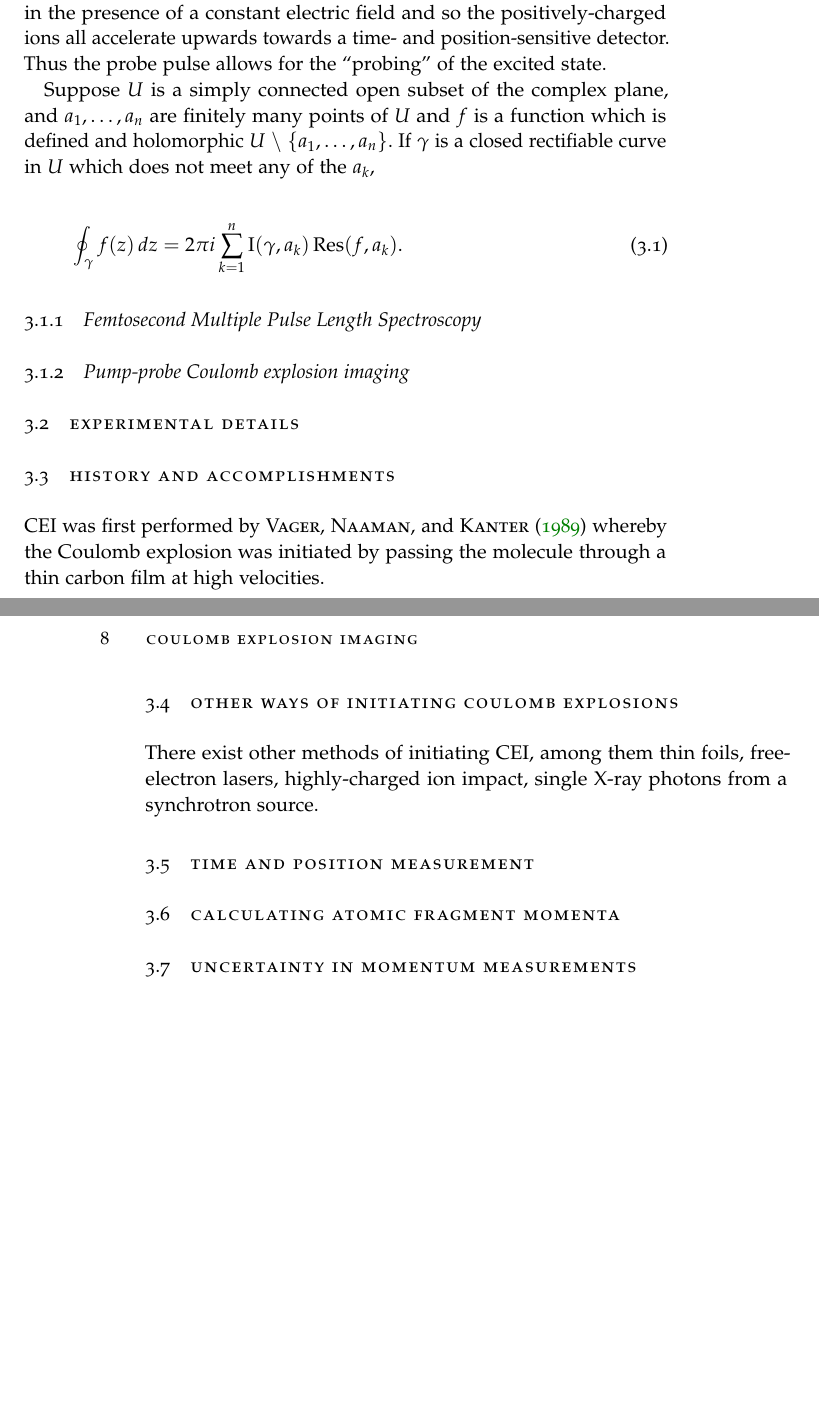
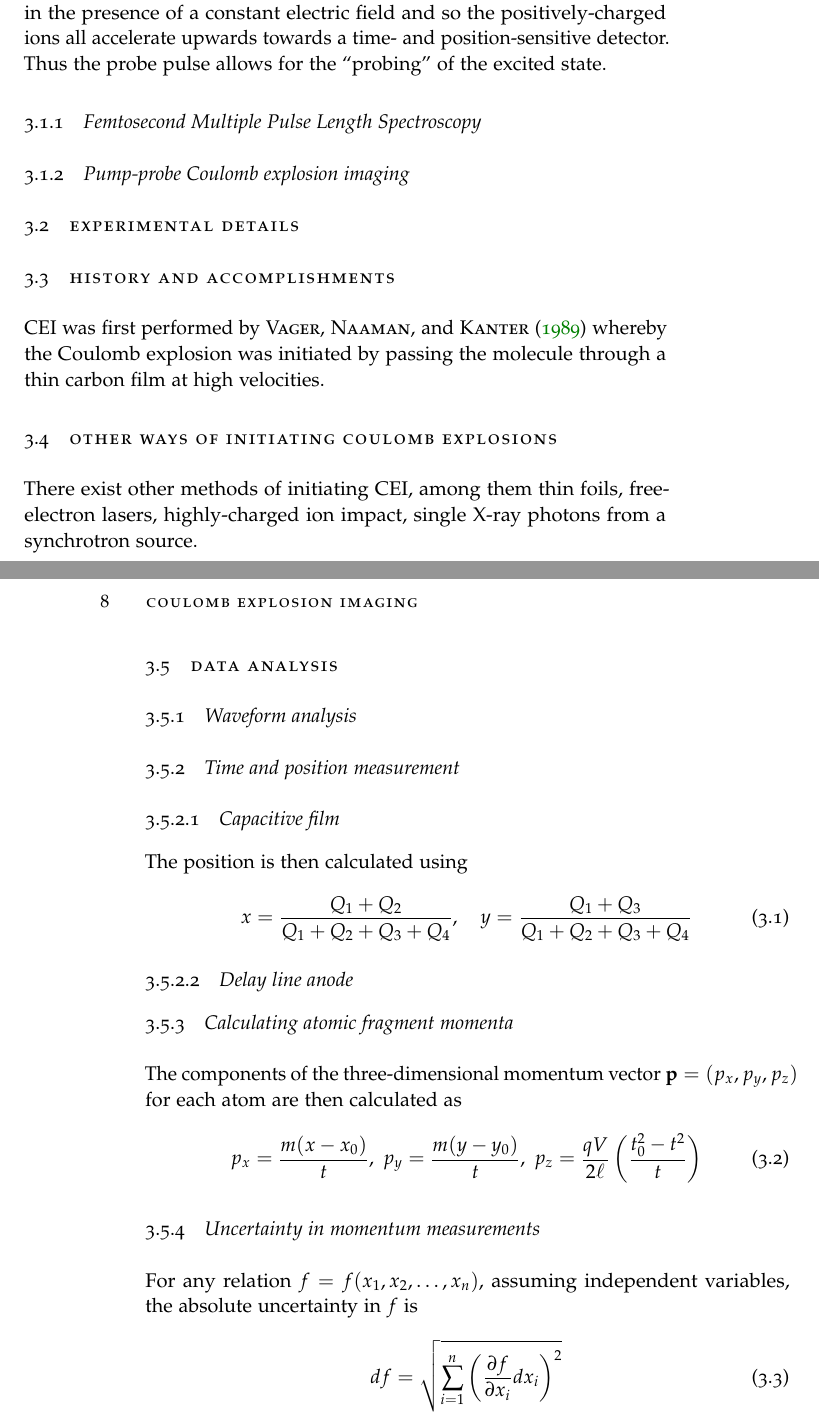
Before and after one commit to ali-ramadhan/msc-thesis, a LaTeX thesis (msc-thesis.tex, which reads Chapters/CEI.tex, classicthesis-config.tex): two parts of pages 19 and 20 of 31, joined at a grey line, cut so that both start at the same text, the shorter picture padded with empty space. Compiled offline with pdfLaTeX.

Commit message:
End of boot camp! That was a good headstart.

```diff
--- a/Chapters/CEI.tex
+++ b/Chapters/CEI.tex
@@ -3,11 +3,11 @@
 \section{Experimental scheme}
 In pump-probe Coulomb explosion imaging (CEI) one ultrashort laser pulse is split into two pulses through the use an asymmetric beamsplitter. One of the pulses, the pump pulse, is usually much weaker than the other, the probe pulse. A time delay $\tau$ between the pulses is then created such that the pump pulse goes first and the probe pulse second. The job of the pump pulse will be to initiate some change in the molecule. One example could include an isomerization of the molecule. Thus the pump pulse ``pumps'' the molecule into some excited state. The job of the powerful probe pulse is to engulf the molecule in an intense enough laser field such that multiple electrons are stripped off of it. The molecule's individual atoms are left in a highly-charged state and begin to behave as individual point charges in a purely Coulombic potential. The entire process occurs in the presence of a constant electric field and so the positively-charged ions all accelerate upwards towards a time- and position-sensitive detector. Thus the probe pulse allows for the ``probing'' of the excited state.
 
-Suppose $U$ is a simply connected open subset of the complex plane, and $a_1,\dots,a_n$ are finitely many points of $U$ and $f$ is a function which is defined and holomorphic $U \; \textbackslash \; \{ a_1,\dots,a_n \}$. If $\gamma$ is a closed rectifiable curve in $U$ which does not meet any of the $a_k$,
-
-\begin{equation}
-\oint_\gamma f(z)\, dz = 2\pi i \sum_{k=1}^n \operatorname{I}(\gamma, a_k)  \operatorname{Res}( f, a_k ).
-\end{equation}
+%Suppose $U$ is a simply connected open subset of the complex plane, and $a_1,\dots,a_n$ are finitely many points of $U$ and $f$ is a function which is defined and holomorphic $U \; \textbackslash \; \{ a_1,\dots,a_n \}$. If $\gamma$ is a closed rectifiable curve in $U$ which does not meet any of the $a_k$,
+%
+%\begin{equation}
+%\oint_\gamma f(z)\, dz = 2\pi i \sum_{k=1}^n \operatorname{I}(\gamma, a_k)  \operatorname{Res}( f, a_k ).
+%\end{equation}
 
 \subsection{Femtosecond Multiple Pulse Length Spectroscopy}
 \subsection{Pump-probe Coulomb explosion imaging}
@@ -20,8 +20,30 @@ CEI was first performed by \citet{Vager89} whereby the Coulomb explosion was ini
 \section{Other ways of initiating Coulomb explosions}
 There exist other methods of initiating CEI, among them thin foils, free-electron lasers, highly-charged ion impact, single X-ray photons from a synchrotron source.
 
-\section{Time and position measurement}
+\section{Data analysis}
+\subsection{Waveform analysis}
+\subsection{Time and position measurement}
+\subsubsection{Capacitive film}
+The position is then calculated using
 
-\section{Calculating atomic fragment momenta}
+\begin{equation}
+x = \frac{Q_1 + Q_2}{Q_1 + Q_2 + Q_3 + Q_4} ,\quad
+y = \frac{Q_1 + Q_3}{Q_1 + Q_2 + Q_3 + Q_4}
+\end{equation}
 
-\section{Uncertainty in momentum measurements}
+\subsubsection{Delay line anode}
+\subsection{Calculating atomic fragment momenta}
+The components of the three-dimensional momentum vector $\mathbf{p} = (p_x,p_y,p_z)$ for each atom are then calculated as
+
+\begin{equation}
+p_x = \frac{m(x-x_0)}{t} ,\;
+p_y = \frac{m(y-y_0)}{t} ,\;
+p_z = \frac{qV}{2\ell} \left( \frac{t_0^2 - t^2}{t} \right)
+\end{equation}
+
+\subsection{Uncertainty in momentum measurements}
+For any relation $f = f(x_1, x_2, \dots, x_n)$, assuming independent variables, the absolute uncertainty in $f$ is
+
+\begin{equation}
+df = \sqrt{\sum_{i=1}^{n} \left( \frac{\partial f}{\partial x_i} dx_i \right)^2}
+\end{equation}
--- a/classicthesis-config.tex
+++ b/classicthesis-config.tex
@@ -82,7 +82,7 @@
 \renewbibmacro{in:}{}
 \renewcommand{\mkbibnamefamily}[1]{\textsc{#1}}
 
-\PassOptionsToPackage{fleqn}{amsmath} % math environments and more by the AMS
+%\PassOptionsToPackage{fleqn}{amsmath} % math environments and more by the AMS
 \usepackage{amsmath}
 
 % ********************************************************************
```
Also changed, not shown: msc-thesis.pdf.
